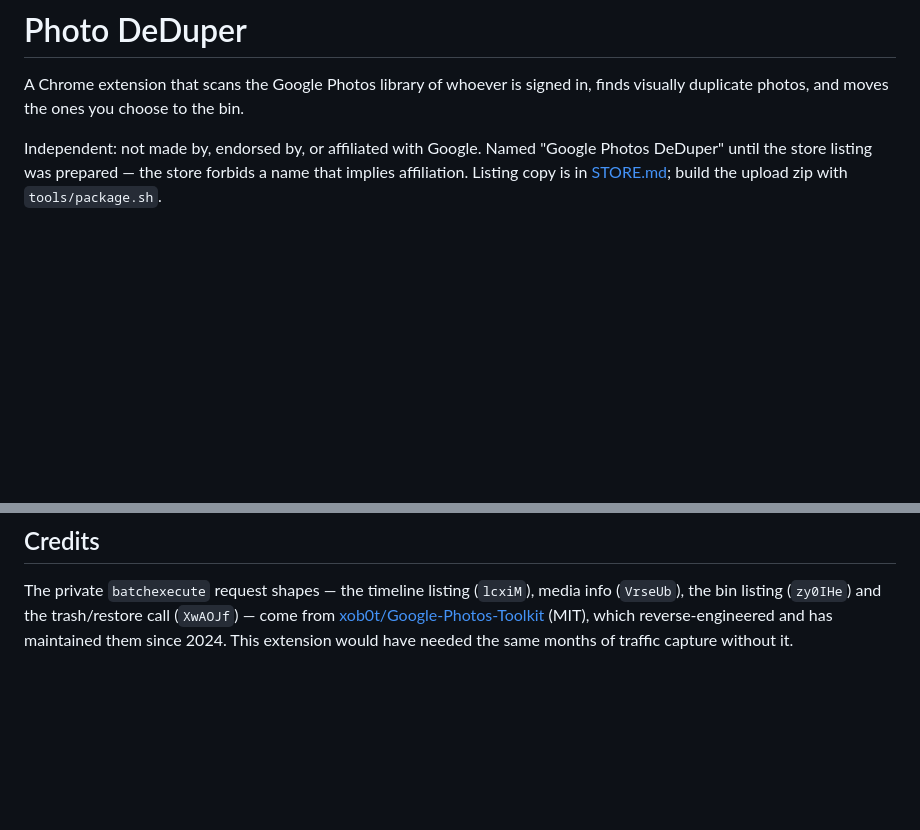
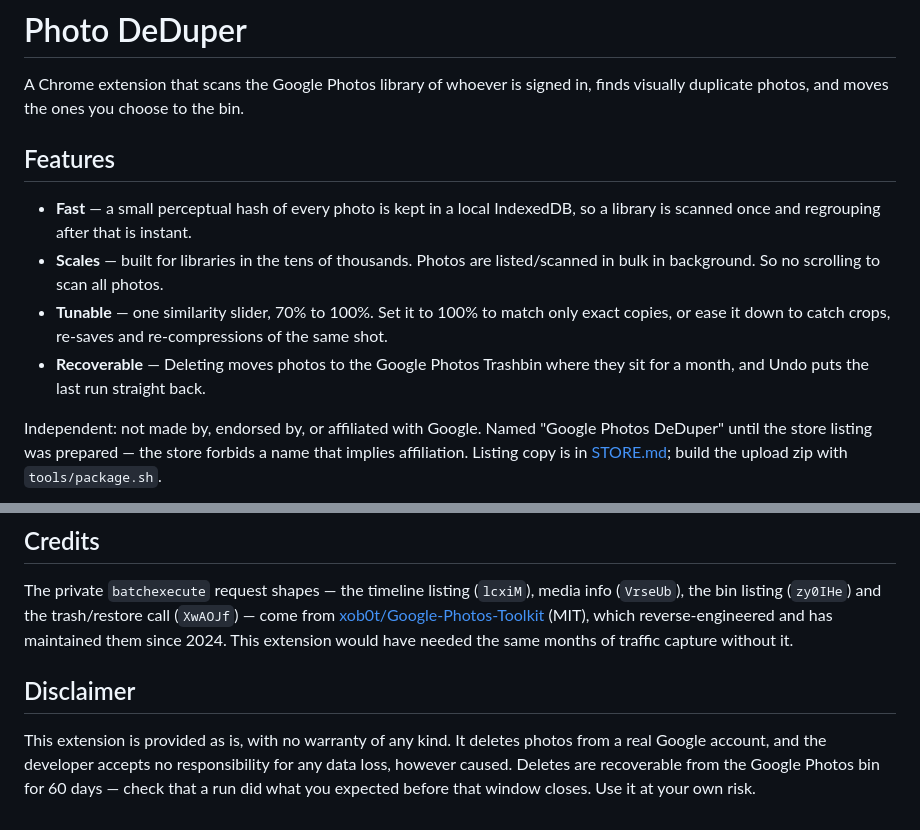
Before and after one commit to nvkudva/google-photos-deduper, a Markdown page: README.md, 2 parts joined by grey strips. GitHub-like rendering; blank space fills up the shorter version.

Commit message:
docs(readme): add Features and Disclaimer sections
Co-Authored-By: Claude Opus 5 (1M context) <noreply@anthropic.com>

```diff
--- a/README.md
+++ b/README.md
@@ -2,6 +2,16 @@
 
 A Chrome extension that scans the Google Photos library of whoever is signed in,
 finds visually duplicate photos, and moves the ones you choose to the bin.
+
+## Features
+
+- **Fast** — a small perceptual hash of every photo is kept in a local IndexedDB, so a
+  library is scanned once and regrouping after that is instant.
+- **Scales** — built for libraries in the tens of thousands. Photos are listed/scanned in bulk in background. So no scrolling to scan all photos.
+- **Tunable** — one similarity slider, 70% to 100%. Set it to 100% to match only
+  exact copies, or ease it down to catch crops, re-saves and re-compressions of
+  the same shot.
+- **Recoverable** — Deleting moves photos to the Google Photos Trashbin where they sit for a month, and Undo puts the last run straight back.
 
 Independent: not made by, endorsed by, or affiliated with Google. Named "Google
 Photos DeDuper" until the store listing was prepared — the store forbids a name
@@ -180,3 +191,11 @@ media info (`VrseUb`), the bin listing (`zy0IHe`) and the trash/restore call
 [xob0t/Google-Photos-Toolkit](https://github.com/xob0t/Google-Photos-Toolkit)
 (MIT), which reverse-engineered and has maintained them since 2024. This
 extension would have needed the same months of traffic capture without it.
+
+## Disclaimer
+
+This extension is provided as is, with no warranty of any kind. It deletes
+photos from a real Google account, and the developer accepts no responsibility
+for any data loss, however caused. Deletes are recoverable from the Google
+Photos bin for 60 days — check that a run did what you expected before that
+window closes. Use it at your own risk.
```
Also changed, not shown: other parts of README.md (+15 -14 lines).
